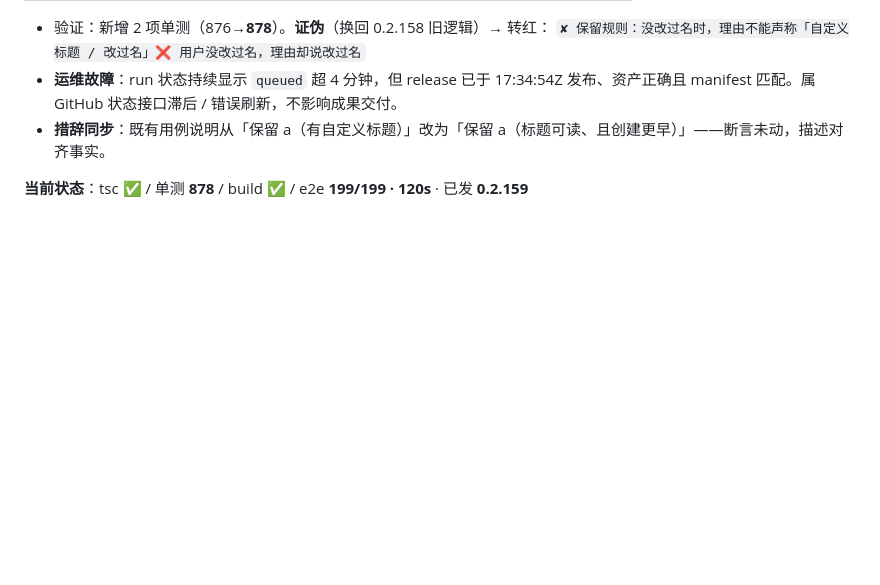
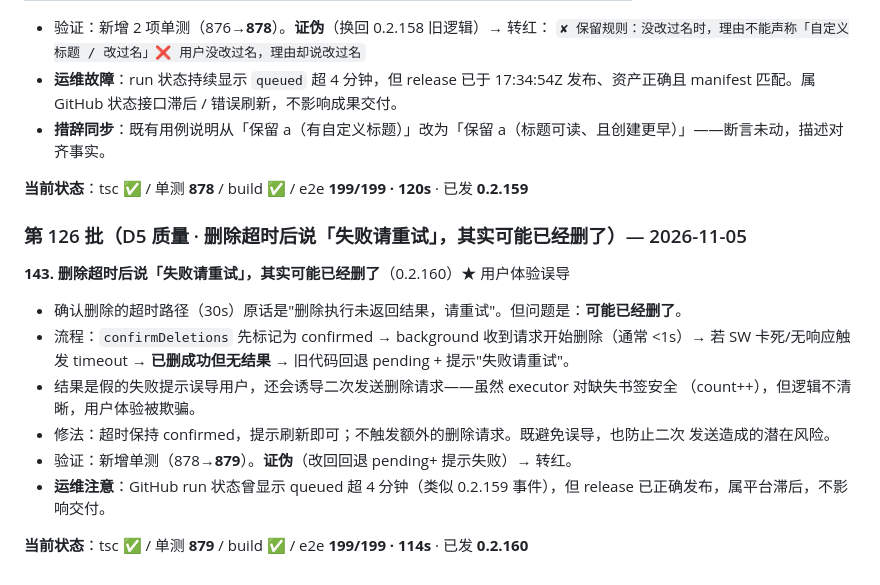
Before and after one commit to xalor888/markai, a Markdown page: docs/autonomous-7d.md, the part around the change. GitHub-like rendering; blank space fills up the shorter version.

Commit message:
docs: 台账 0.2.160（删除超时后说失败请重试，其实可能已经删了）

```diff
--- a/docs/autonomous-7d.md
+++ b/docs/autonomous-7d.md
@@ -2447,3 +2447,19 @@ Ctrl+A（0.2.120）、search_bookmarks（本轮）。共同点：**给了一部
 - **措辞同步**：既有用例说明从「保留 a（有自定义标题）」改为「保留 a（标题可读、且创建更早）」——断言未动，描述对齐事实。
 
 **当前状态**：tsc ✅ / 单测 **878** / build ✅ / e2e **199/199 · 120s** · 已发 **0.2.159**
+
+### 第 126 批（D5 质量 · 删除超时后说「失败请重试」，其实可能已经删了）— 2026-11-05
+
+**143. 删除超时后说「失败请重试」，其实可能已经删了**（0.2.160）★ 用户体验误导
+
+- 确认删除的超时路径（30s）原话是"删除执行未返回结果，请重试"。但问题是：**可能已经删了**。
+- 流程：`confirmDeletions` 先标记为 confirmed → background 收到请求开始删除（通常 <1s）→
+  若 SW 卡死/无响应触发 timeout → **已删成功但无结果** → 旧代码回退 pending + 提示"失败请重试"。
+- 结果是假的失败提示误导用户，还会诱导二次发送删除请求——虽然 executor 对缺失书签安全
+  （count++），但逻辑不清晰，用户体验被欺骗。
+- 修法：超时保持 confirmed，提示刷新即可；不触发额外的删除请求。既避免误导，也防止二次
+  发送造成的潜在风险。
+- 验证：新增单测（878→**879**）。**证伪**（改回回退 pending+ 提示失败）→ 转红。
+- **运维注意**：GitHub run 状态曾显示 queued 超 4 分钟（类似 0.2.159 事件），但 release 已正确发布，属平台滞后，不影响交付。
+
+**当前状态**：tsc ✅ / 单测 **879** / build ✅ / e2e **199/199 · 114s** · 已发 **0.2.160**
```
